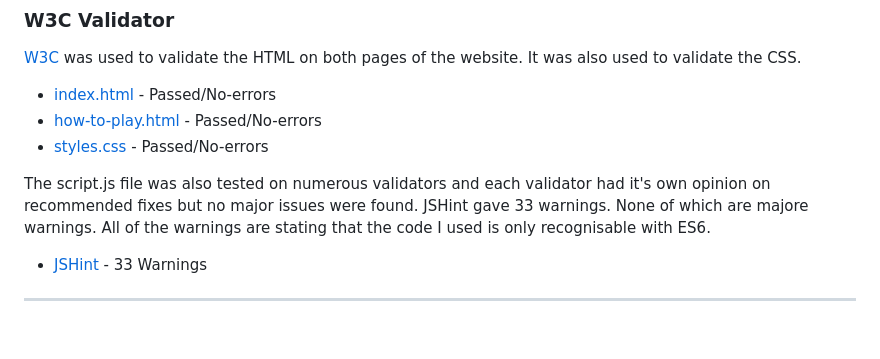
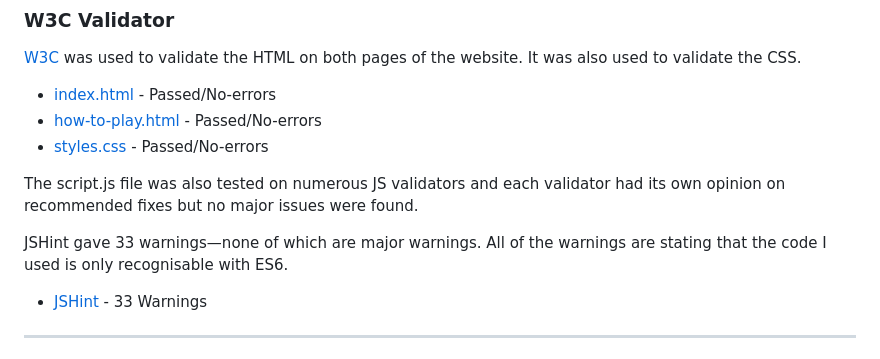
Before and after one commit to david-walters/Milestone-2-Code-Institute, a Markdown page: TESTING.md, the part around the change. Rendered like a GitHub page; blank space fills up the shorter version.

Commit message:
Correct typos and typograpghy in testing.md file

```diff
--- a/TESTING.md
+++ b/TESTING.md
@@ -31,8 +31,9 @@ I have gone through each page using google chrome developer tools & Firefox insp
 - [how-to-play.html](assets/images/test-images/w3-how-to-play.png) - Passed/No-errors
 - [styles.css](assets/images/test-images/w3-css.png) - Passed/No-errors
 
-The script.js file was also tested on numerous validators and each validator had it's own opinion on recommended fixes but no major issues were found.
-JSHint gave 33 warnings. None of which are majore warnings. All of the warnings are stating that the code I used is only recognisable with ES6.
+The script.js file was also tested on numerous JS validators and each validator had its own opinion on recommended fixes but no major issues were found.
+
+JSHint gave 33 warnings—none of which are major warnings. All of the warnings are stating that the code I used is only recognisable with ES6.
 
 - [JSHint](assets/images/test-images/jshint.png) - 33 Warnings
 
```
